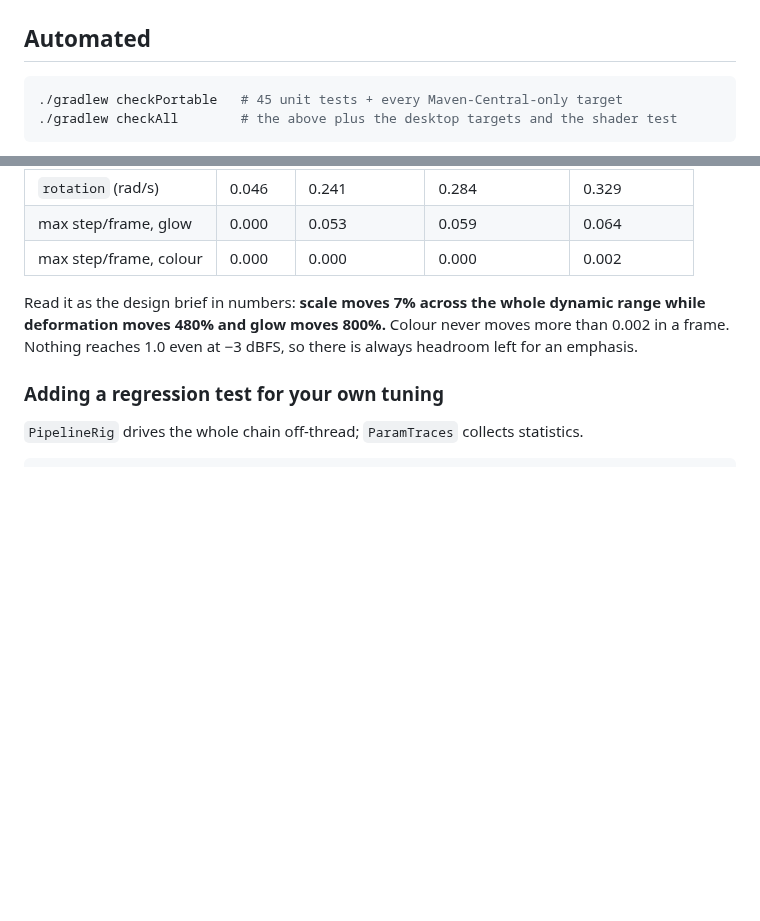
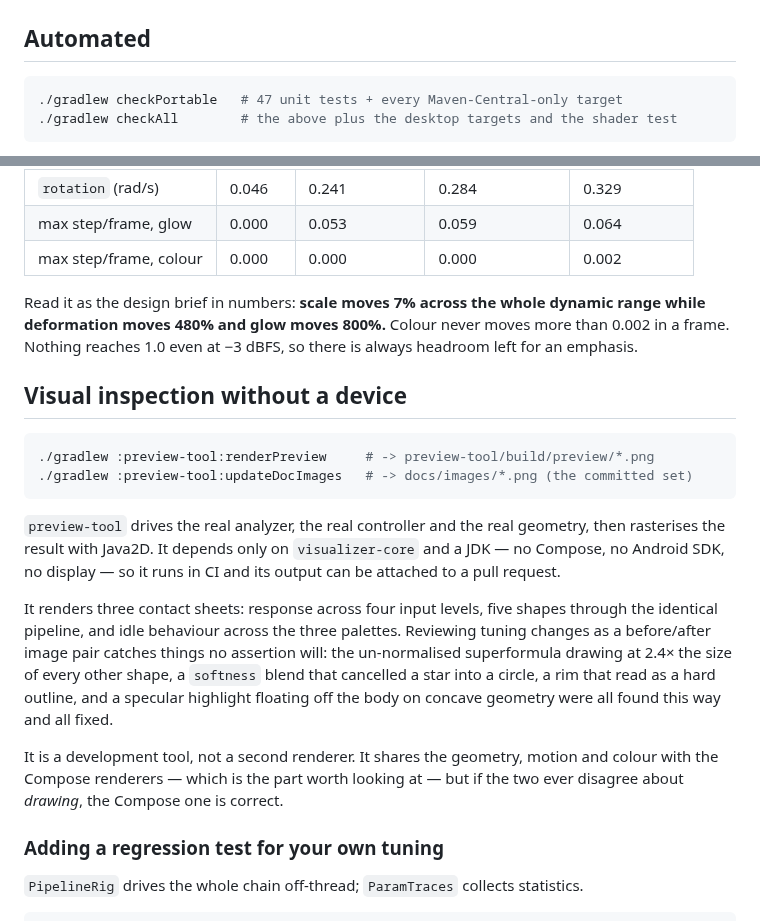
Before and after one commit to devpatel535/audio-visualizer, a Markdown page: docs/TESTING.md, 2 parts joined by grey strips. GitHub-like rendering; blank space fills up the shorter version.

````diff
--- a/docs/TESTING.md
+++ b/docs/TESTING.md
@@ -74,7 +74,7 @@ like speech.
 ## Automated
 
 ```bash
-./gradlew checkPortable   # 45 unit tests + every Maven-Central-only target
+./gradlew checkPortable   # 47 unit tests + every Maven-Central-only target
 ./gradlew checkAll        # the above plus the desktop targets and the shader test
 ```
 
@@ -122,6 +122,29 @@ Read it as the design brief in numbers: **scale moves 7% across the whole dynami
 deformation moves 480% and glow moves 800%.** Colour never moves more than 0.002 in a frame.
 Nothing reaches 1.0 even at −3 dBFS, so there is always headroom left for an emphasis.
 
+## Visual inspection without a device
+
+```bash
+./gradlew :preview-tool:renderPreview     # -> preview-tool/build/preview/*.png
+./gradlew :preview-tool:updateDocImages   # -> docs/images/*.png (the committed set)
+```
+
+`preview-tool` drives the real analyzer, the real controller and the real geometry, then
+rasterises the result with Java2D. It depends only on `visualizer-core` and a JDK — no
+Compose, no Android SDK, no display — so it runs in CI and its output can be attached to a
+pull request.
+
+It renders three contact sheets: response across four input levels, five shapes through the
+identical pipeline, and idle behaviour across the three palettes. Reviewing tuning changes as
+a before/after image pair catches things no assertion will: the un-normalised superformula
+drawing at 2.4× the size of every other shape, a `softness` blend that cancelled a star into a
+circle, a rim that read as a hard outline, and a specular highlight floating off the body on
+concave geometry were all found this way and all fixed.
+
+It is a development tool, not a second renderer. It shares the geometry, motion and colour with
+the Compose renderers — which is the part worth looking at — but if the two ever disagree about
+*drawing*, the Compose one is correct.
+
 ### Adding a regression test for your own tuning
 
 `PipelineRig` drives the whole chain off-thread; `ParamTraces` collects statistics.
````
Also changed, not shown: README.md (+41 -5 lines), docs/ADDING_A_SHAPE.md (+20 -3 lines), docs/images/idle.png (added), docs/images/response.png (added), docs/images/shapes.png (added), 10 other files.
